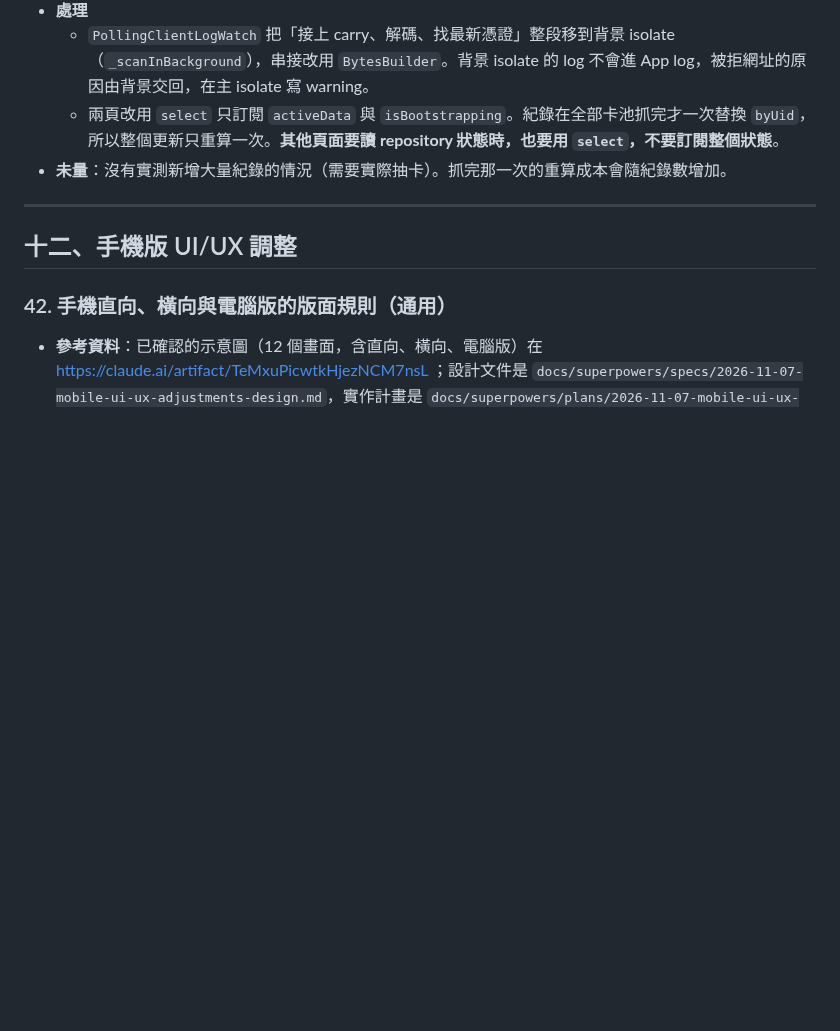
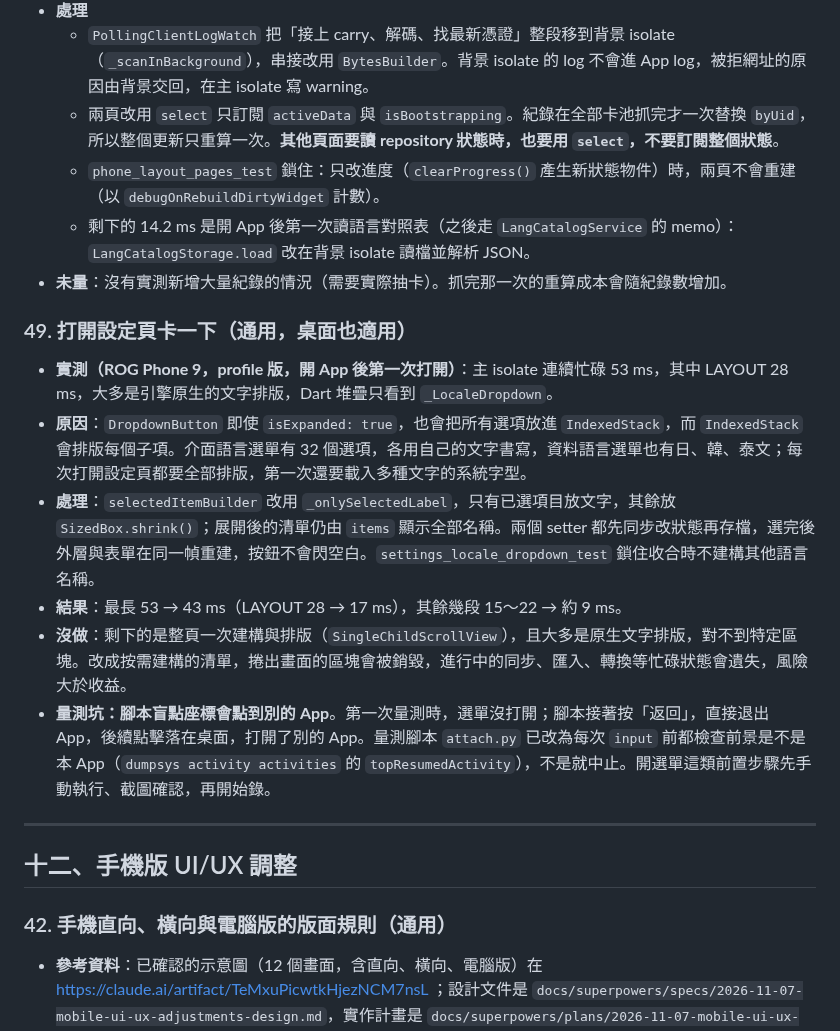
Before and after one commit to GoneTone/wuthering-waves-convene-gacha-analyzer, a Markdown page: docs/Android移植筆記.md, the part around the change. Drawn GitHub-style; blank space fills up the shorter version.

Commit message:
docs(android): record the catalog and settings page stall fixes
Co-Authored-By: Claude Opus 5.5 <noreply@anthropic.com>
Claude-Session: https://claude.ai/code/session_01WreXjnu7JnFfjcq4b5KzEo

```diff
--- a/docs/Android移植筆記.md
+++ b/docs/Android移植筆記.md
@@ -508,7 +508,18 @@ encore API 回傳的圖片網址變成 `https://api-v2.encore.moe/api/resource/.
 - **處理**
   - `PollingClientLogWatch` 把「接上 carry、解碼、找最新憑證」整段移到背景 isolate（`_scanInBackground`），串接改用 `BytesBuilder`。背景 isolate 的 log 不會進 App log，被拒網址的原因由背景交回，在主 isolate 寫 warning。
   - 兩頁改用 `select` 只訂閱 `activeData` 與 `isBootstrapping`。紀錄在全部卡池抓完才一次替換 `byUid`，所以整個更新只重算一次。**其他頁面要讀 repository 狀態時，也要用 `select`，不要訂閱整個狀態**。
+  - `phone_layout_pages_test` 鎖住：只改進度（`clearProgress()` 產生新狀態物件）時，兩頁不會重建（以 `debugOnRebuildDirtyWidget` 計數）。
+  - 剩下的 14.2 ms 是開 App 後第一次讀語言對照表（之後走 `LangCatalogService` 的 memo）：`LangCatalogStorage.load` 改在背景 isolate 讀檔並解析 JSON。
 - **未量**：沒有實測新增大量紀錄的情況（需要實際抽卡）。抓完那一次的重算成本會隨紀錄數增加。
+
+### 49. 打開設定頁卡一下（通用，桌面也適用）
+
+- **實測（ROG Phone 9，profile 版，開 App 後第一次打開）**：主 isolate 連續忙碌 53 ms，其中 LAYOUT 28 ms，大多是引擎原生的文字排版，Dart 堆疊只看到 `_LocaleDropdown`。
+- **原因**：`DropdownButton` 即使 `isExpanded: true`，也會把所有選項放進 `IndexedStack`，而 `IndexedStack` 會排版每個子項。介面語言選單有 32 個選項，各用自己的文字書寫，資料語言選單也有日、韓、泰文；每次打開設定頁都要全部排版，第一次還要載入多種文字的系統字型。
+- **處理**：`selectedItemBuilder` 改用 `_onlySelectedLabel`，只有已選項目放文字，其餘放 `SizedBox.shrink()`；展開後的清單仍由 `items` 顯示全部名稱。兩個 setter 都先同步改狀態再存檔，選完後外層與表單在同一幀重建，按鈕不會閃空白。`settings_locale_dropdown_test` 鎖住收合時不建構其他語言名稱。
+- **結果**：最長 53 → 43 ms（LAYOUT 28 → 17 ms），其餘幾段 15～22 → 約 9 ms。
+- **沒做**：剩下的是整頁一次建構與排版（`SingleChildScrollView`），且大多是原生文字排版，對不到特定區塊。改成按需建構的清單，捲出畫面的區塊會被銷毀，進行中的同步、匯入、轉換等忙碌狀態會遺失，風險大於收益。
+- **量測坑：腳本盲點座標會點到別的 App**。第一次量測時，選單沒打開；腳本接著按「返回」，直接退出 App，後續點擊落在桌面，打開了別的 App。量測腳本 `attach.py` 已改為每次 `input` 前都檢查前景是不是本 App（`dumpsys activity activities` 的 `topResumedActivity`），不是就中止。開選單這類前置步驟先手動執行、截圖確認，再開始錄。
 ---
 
 ## 十二、手機版 UI/UX 調整
```
